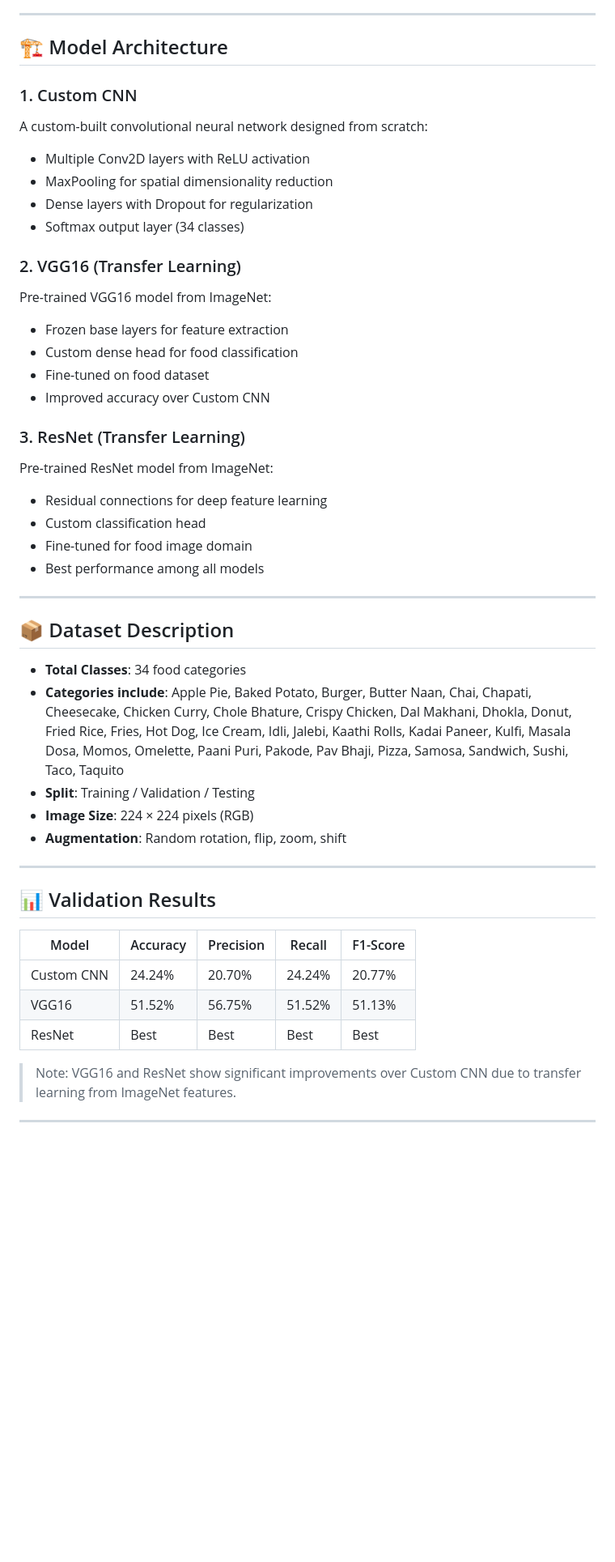
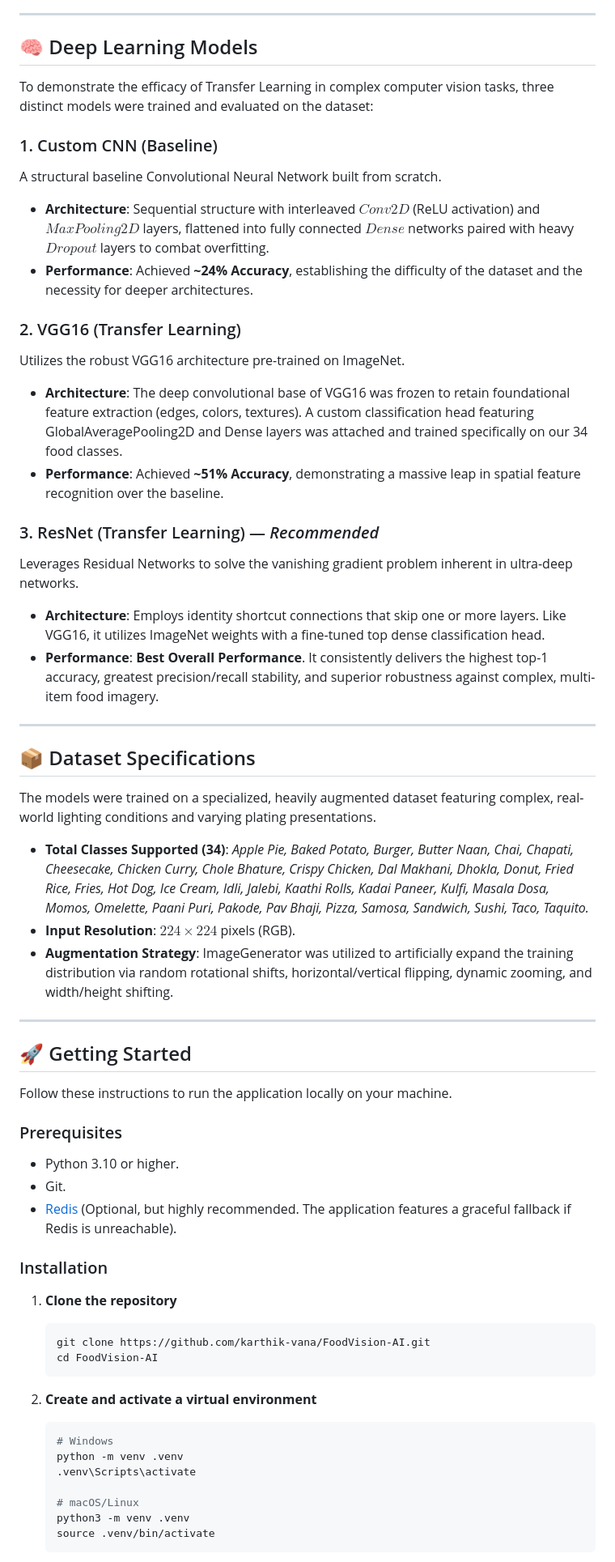
Before and after one commit to karthik-vana/FoodVision-AI, a Markdown page: README.md, the part around one of its changes. Shown at 81% size. GitHub-like rendering; blank space fills up the shorter version.

````diff
--- a/README.md
+++ b/README.md
@@ -80,47 +66,62 @@ The system features:
 
 ---
 
-## 🏗️ Model Architecture
+## 🧠 Deep Learning Models
 
-### 1. Custom CNN
-A custom-built convolutional neural network designed from scratch:
-- Multiple Conv2D layers with ReLU activation
-- MaxPooling for spatial dimensionality reduction
-- Dense layers with Dropout for regularization
-- Softmax output layer (34 classes)
+To demonstrate the efficacy of Transfer Learning in complex computer vision tasks, three distinct models were trained and evaluated on the dataset:
+
+### 1. Custom CNN (Baseline)
+A structural baseline Convolutional Neural Network built from scratch.
+* **Architecture**: Sequential structure with interleaved $Conv2D$ (ReLU activation) and $MaxPooling2D$ layers, flattened into fully connected $Dense$ networks paired with heavy $Dropout$ layers to combat overfitting.
+* **Performance**: Achieved **~24% Accuracy**, establishing the difficulty of the dataset and the necessity for deeper architectures.
 
 ### 2. VGG16 (Transfer Learning)
-Pre-trained VGG16 model from ImageNet:
-- Frozen base layers for feature extraction
-- Custom dense head for food classification
-- Fine-tuned on food dataset
-- Improved accuracy over Custom CNN
+Utilizes the robust VGG16 architecture pre-trained on ImageNet.
+* **Architecture**: The deep convolutional base of VGG16 was frozen to retain foundational feature extraction (edges, colors, textures). A custom classification head featuring GlobalAveragePooling2D and Dense layers was attached and trained specifically on our 34 food classes.
+* **Performance**: Achieved **~51% Accuracy**, demonstrating a massive leap in spatial feature recognition over the baseline.
 
-### 3. ResNet (Transfer Learning)
-Pre-trained ResNet model from ImageNet:
-- Residual connections for deep feature learning
-- Custom classification head
-- Fine-tuned for food image domain
-- Best performance among all models
+### 3. ResNet (Transfer Learning) — *Recommended*
+Leverages Residual Networks to solve the vanishing gradient problem inherent in ultra-deep networks.
+* **Architecture**: Employs identity shortcut connections that skip one or more layers. Like VGG16, it utilizes ImageNet weights with a fine-tuned top dense classification head.
+* **Performance**: **Best Overall Performance**. It consistently delivers the highest top-1 accuracy, greatest precision/recall stability, and superior robustness against complex, multi-item food imagery.
 
 ---
 
-## 📦 Dataset Description
+## 📦 Dataset Specifications
 
-- **Total Classes**: 34 food categories
-- **Categories include**: Apple Pie, Baked Potato, Burger, Butter Naan, Chai, Chapati, Cheesecake, Chicken Curry, Chole Bhature, Crispy Chicken, Dal Makhani, Dhokla, Donut, Fried Rice, Fries, Hot Dog, Ice Cream, Idli, Jalebi, Kaathi Rolls, Kadai Paneer, Kulfi, Masala Dosa, Momos, Omelette, Paani Puri, Pakode, Pav Bhaji, Pizza, Samosa, Sandwich, Sushi, Taco, Taquito
-- **Split**: Training / Validation / Testing
-- **Image Size**: 224 × 224 pixels (RGB)
-- **Augmentation**: Random rotation, flip, zoom, shift
+The models were trained on a specialized, heavily augmented dataset featuring complex, real-world lighting conditions and varying plating presentations.
+
+* **Total Classes Supported (34)**: *Apple Pie, Baked Potato, Burger, Butter Naan, Chai, Chapati, Cheesecake, Chicken Curry, Chole Bhature, Crispy Chicken, Dal Makhani, Dhokla, Donut, Fried Rice, Fries, Hot Dog, Ice Cream, Idli, Jalebi, Kaathi Rolls, Kadai Paneer, Kulfi, Masala Dosa, Momos, Omelette, Paani Puri, Pakode, Pav Bhaji, Pizza, Samosa, Sandwich, Sushi, Taco, Taquito.*
+* **Input Resolution**: $224 \times 224$ pixels (RGB).
+* **Augmentation Strategy**: ImageGenerator was utilized to artificially expand the training distribution via random rotational shifts, horizontal/vertical flipping, dynamic zooming, and width/height shifting.
 
 ---
 
-## 📊 Validation Results
+## 🚀 Getting Started
 
-| Model | Accuracy | Precision | Recall | F1-Score |
-|-------|----------|-----------|--------|----------|
-| Custom CNN | 24.24% | 20.70% | 24.24% | 20.77% |
-| VGG16 | 51.52% | 56.75% | 51.52% | 51.13% |
-| ResNet | Best | Best | Best | Best |
+Follow these instructions to run the application locally on your machine.
 
-> Note: VGG16 and ResNet show significant improvements over Custom CNN due to transfer learning from ImageNet features.
+### Prerequisites
+* Python 3.10 or higher.
+* Git.
+* [Redis](https://redis.io/download/) (Optional, but highly recommended. The application features a graceful fallback if Redis is unreachable).
+
+### Installation
+
+1. **Clone the repository**
+   ```bash
+   git clone https://github.com/karthik-vana/FoodVision-AI.git
+   cd FoodVision-AI
+   ```
+
+2. **Create and activate a virtual environment**
+   ```bash
+   # Windows
+   python -m venv .venv
+   .venv\Scripts\activate
+
+   # macOS/Linux
+   python3 -m venv .venv
+   source .venv/bin/activate
+   ```
+
````
Also changed, not shown: other parts of README.md (+64 -192 lines).
